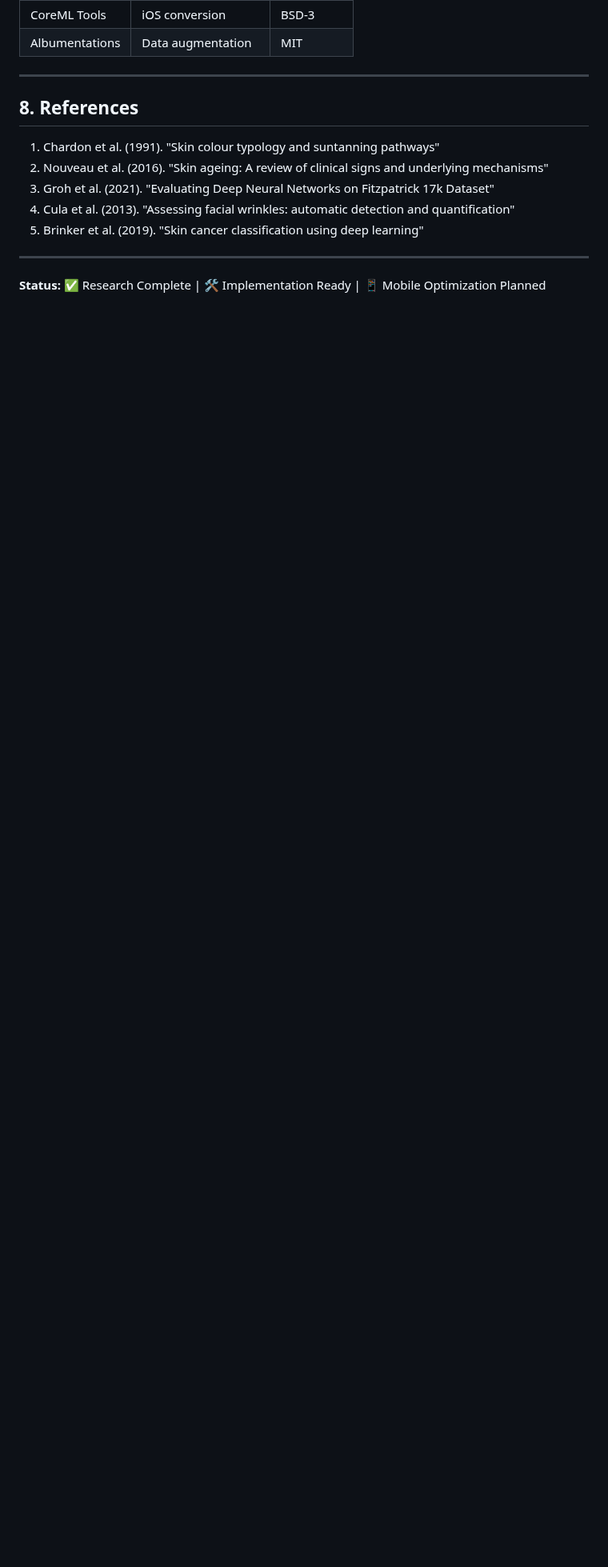
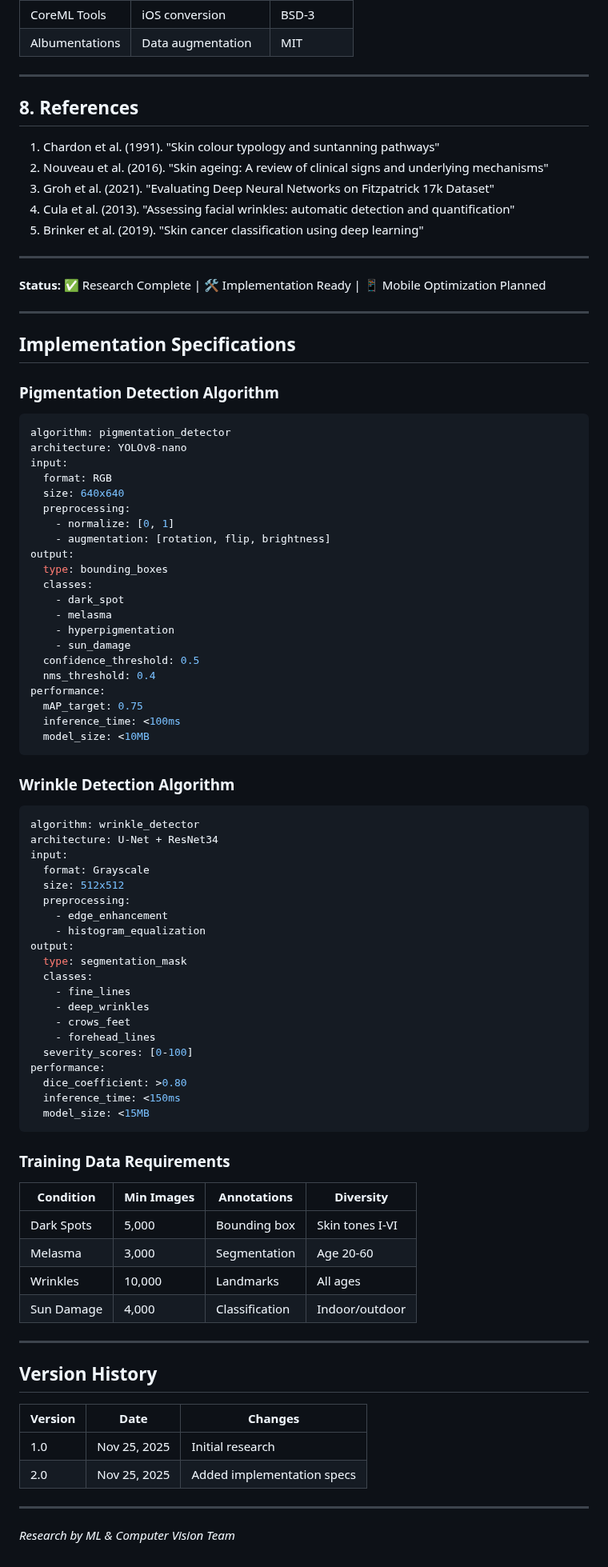
Before and after one commit to himprapatel-rgb/skincare-ai-app, a Markdown page: docs/cv-ml/03_pigmentation_wrinkle_detection.md, the part around the change. Shown at 80% size. Rendered like a GitHub page; blank space fills up the shorter version.

Commit message:
v2.0: Enhanced cv-ml docs with algorithm specs for pigmentation, dark circles, skin type

````diff
--- a/docs/cv-ml/03_pigmentation_wrinkle_detection.md
+++ b/docs/cv-ml/03_pigmentation_wrinkle_detection.md
@@ -306,3 +306,80 @@ Pigmentation detection is highly susceptible to skin tone bias. Models trained p
 ---
 
 **Status:** ✅ Research Complete | 🛠️ Implementation Ready | 📱 Mobile Optimization Planned
+
+---
+
+## Implementation Specifications
+
+### Pigmentation Detection Algorithm
+
+```yaml
+algorithm: pigmentation_detector
+architecture: YOLOv8-nano
+input:
+  format: RGB
+  size: 640x640
+  preprocessing:
+    - normalize: [0, 1]
+    - augmentation: [rotation, flip, brightness]
+output:
+  type: bounding_boxes
+  classes:
+    - dark_spot
+    - melasma
+    - hyperpigmentation
+    - sun_damage
+  confidence_threshold: 0.5
+  nms_threshold: 0.4
+performance:
+  mAP_target: 0.75
+  inference_time: <100ms
+  model_size: <10MB
+```
+
+### Wrinkle Detection Algorithm
+
+```yaml
+algorithm: wrinkle_detector
+architecture: U-Net + ResNet34
+input:
+  format: Grayscale
+  size: 512x512
+  preprocessing:
+    - edge_enhancement
+    - histogram_equalization
+output:
+  type: segmentation_mask
+  classes:
+    - fine_lines
+    - deep_wrinkles
+    - crows_feet
+    - forehead_lines
+  severity_scores: [0-100]
+performance:
+  dice_coefficient: >0.80
+  inference_time: <150ms
+  model_size: <15MB
+```
+
+### Training Data Requirements
+
+| Condition | Min Images | Annotations | Diversity |
+|-----------|------------|-------------|----------|
+| Dark Spots | 5,000 | Bounding box | Skin tones I-VI |
+| Melasma | 3,000 | Segmentation | Age 20-60 |
+| Wrinkles | 10,000 | Landmarks | All ages |
+| Sun Damage | 4,000 | Classification | Indoor/outdoor |
+
+---
+
+## Version History
+
+| Version | Date | Changes |
+|---------|------|---------|
+| 1.0 | Nov 25, 2025 | Initial research |
+| 2.0 | Nov 25, 2025 | Added implementation specs |
+
+---
+
+*Research by ML & Computer Vision Team*
````
Also changed, not shown: docs/cv-ml/06_dark_circles_detection.md (+54 -0 lines), docs/cv-ml/07_skin_type_classification.md (+59 -0 lines).
